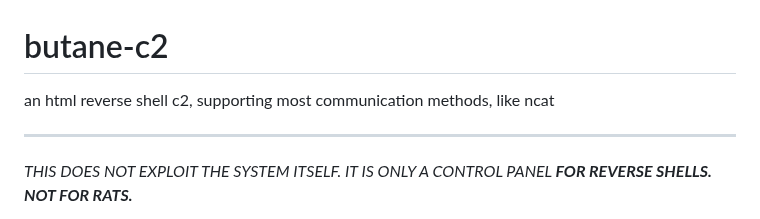
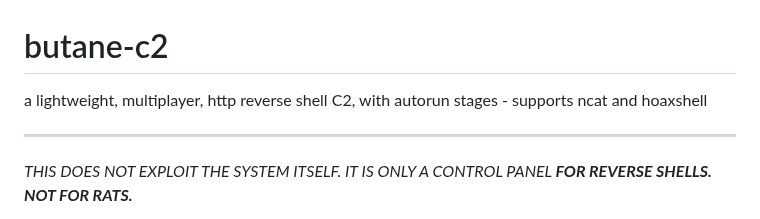
Before and after one commit to A1Swartz/butane-c2, a Markdown page: README.md, the part around the change. Drawn GitHub-style.

```diff
--- a/README.md
+++ b/README.md
@@ -1,5 +1,5 @@
 # butane-c2
-an html reverse shell c2, supporting most communication methods, like ncat
+a lightweight, multiplayer, http reverse shell C2, with autorun stages - supports ncat and hoaxshell
 
 ***
 
```
